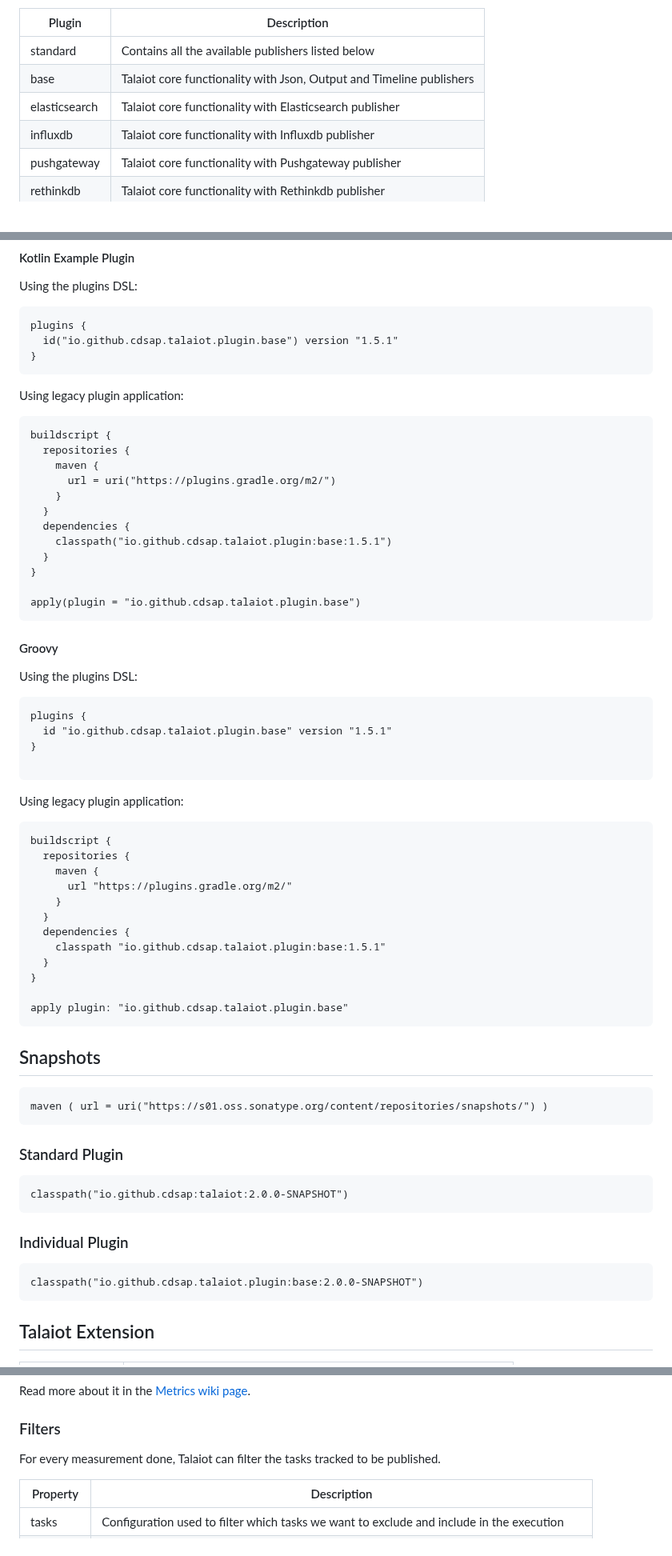
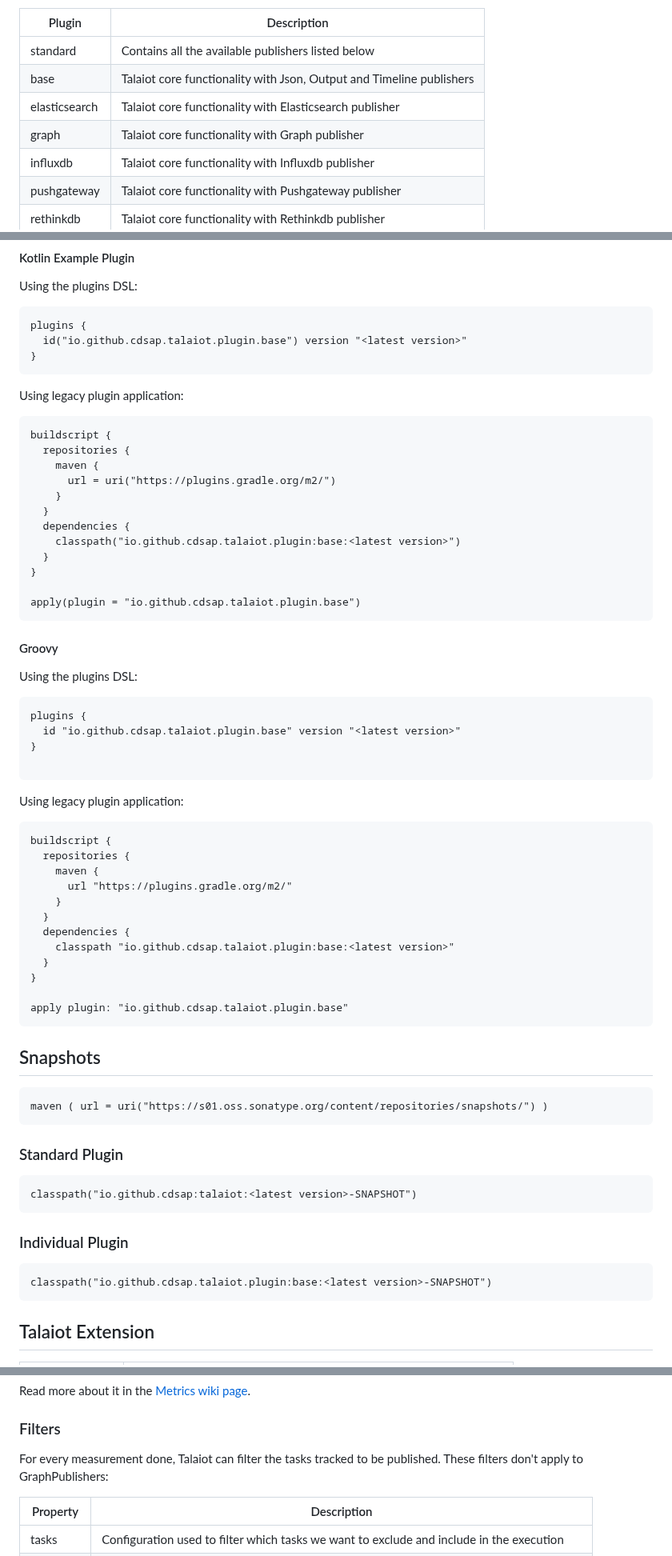
Before and after one commit to cdsap/Talaiot, a Markdown page: README.md, 3 parts joined by grey strips. Shown at 80% size. Rendered like a GitHub page.

Commit message:
docs(readme): add influxdb2 info + replace version with generic (#360)

`````diff
--- a/README.md
+++ b/README.md
@@ -16,6 +16,7 @@ Current available plugins:
 | standard       | Contains all the available publishers listed below                        |
 | base           | Talaiot core functionality with Json, Output and Timeline publishers     |
 | elasticsearch  | Talaiot core functionality with Elasticsearch publisher                  |
+| graph          | Talaiot core functionality with Graph publisher                          |
 | influxdb       | Talaiot core functionality with Influxdb publisher                       |
 | pushgateway    | Talaiot core functionality with Pushgateway publisher                    |
 | rethinkdb      | Talaiot core functionality with Rethinkdb publisher                      |
@@ -111,7 +112,7 @@ Each plugin is deployed to the Gradle Plugin Portal using thee following convent
 Using the plugins DSL:
 ```
 plugins {
-  id("io.github.cdsap.talaiot.plugin.base") version "1.5.1"
+  id("io.github.cdsap.talaiot.plugin.base") version "<latest version>"
 }
 ```
 
@@ -124,7 +125,7 @@ buildscript {
     }
   }
   dependencies {
-    classpath("io.github.cdsap.talaiot.plugin:base:1.5.1")
+    classpath("io.github.cdsap.talaiot.plugin:base:<latest version>")
   }
 }
 
@@ -135,7 +136,7 @@ apply(plugin = "io.github.cdsap.talaiot.plugin.base")
 Using the plugins DSL:
 ```
 plugins {
-  id "io.github.cdsap.talaiot.plugin.base" version "1.5.1"
+  id "io.github.cdsap.talaiot.plugin.base" version "<latest version>"
 }
 
 ```
@@ -149,7 +150,7 @@ buildscript {
     }
   }
   dependencies {
-    classpath "io.github.cdsap.talaiot.plugin:base:1.5.1"
+    classpath "io.github.cdsap.talaiot.plugin:base:<latest version>"
   }
 }
 
@@ -166,12 +167,12 @@ maven ( url = uri("https://s01.oss.sonatype.org/content/repositories/snapshots/"
 ### Standard Plugin
 
 ````
-classpath("io.github.cdsap:talaiot:2.0.0-SNAPSHOT")
+classpath("io.github.cdsap:talaiot:<latest version>-SNAPSHOT")
 ````
 ### Individual Plugin
 
 ````
-classpath("io.github.cdsap.talaiot.plugin:base:2.0.0-SNAPSHOT")
+classpath("io.github.cdsap.talaiot.plugin:base:<latest version>-SNAPSHOT")
 ````
 
 ## Talaiot Extension  <a name="talaiot-extension"></a>
@@ -212,7 +213,7 @@ talaiot {
 Read more about it in the [Metrics wiki page](https://github.com/cdsap/Talaiot/wiki/Metrics).
 
 ### Filters
-For every measurement done, Talaiot can filter the tasks tracked to be published.
+For every measurement done, Talaiot can filter the tasks tracked to be published. These filters don't apply to GraphPublishers:
 
 
  | Property             |      Description                                                                             |
`````
Also changed, not shown: other parts of README.md (+19 -3 lines).
